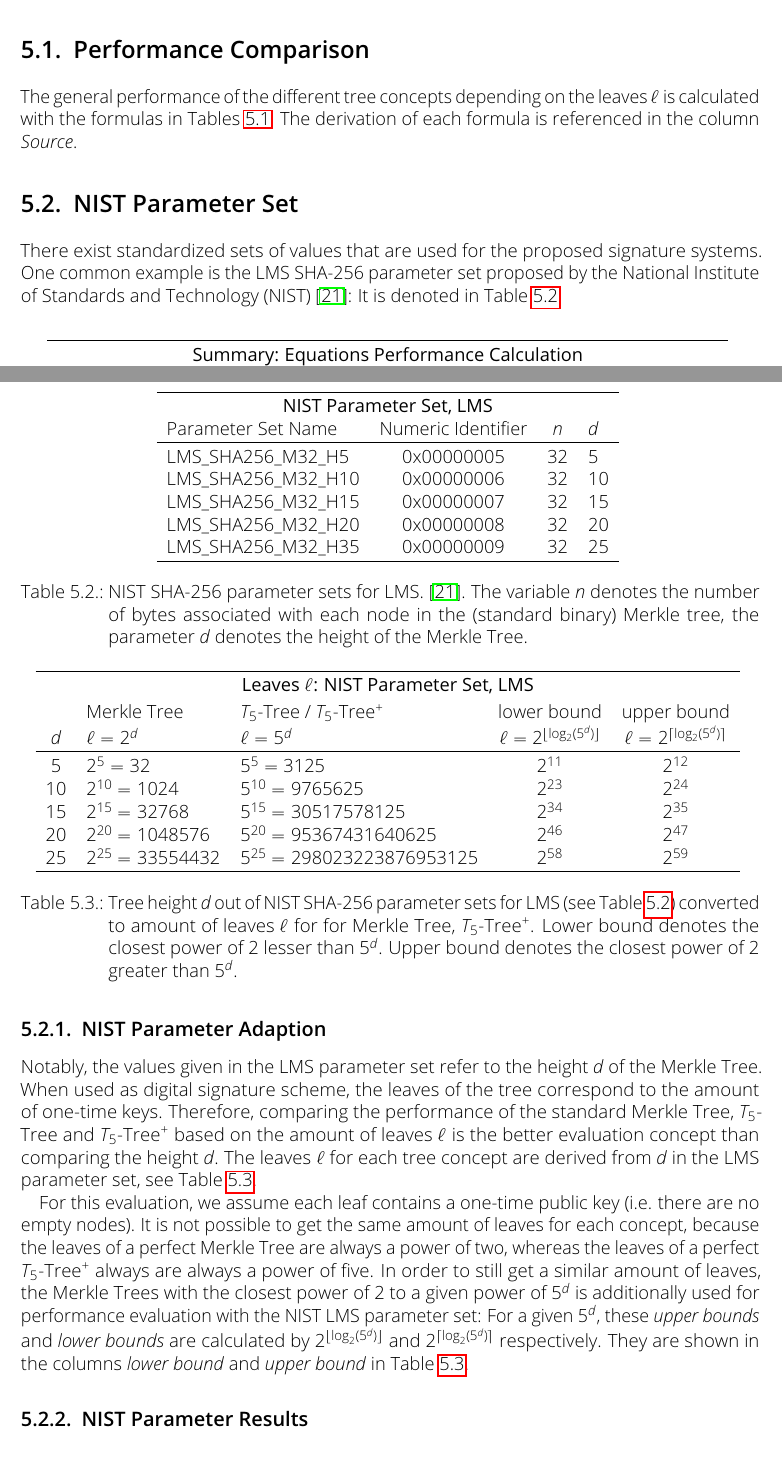
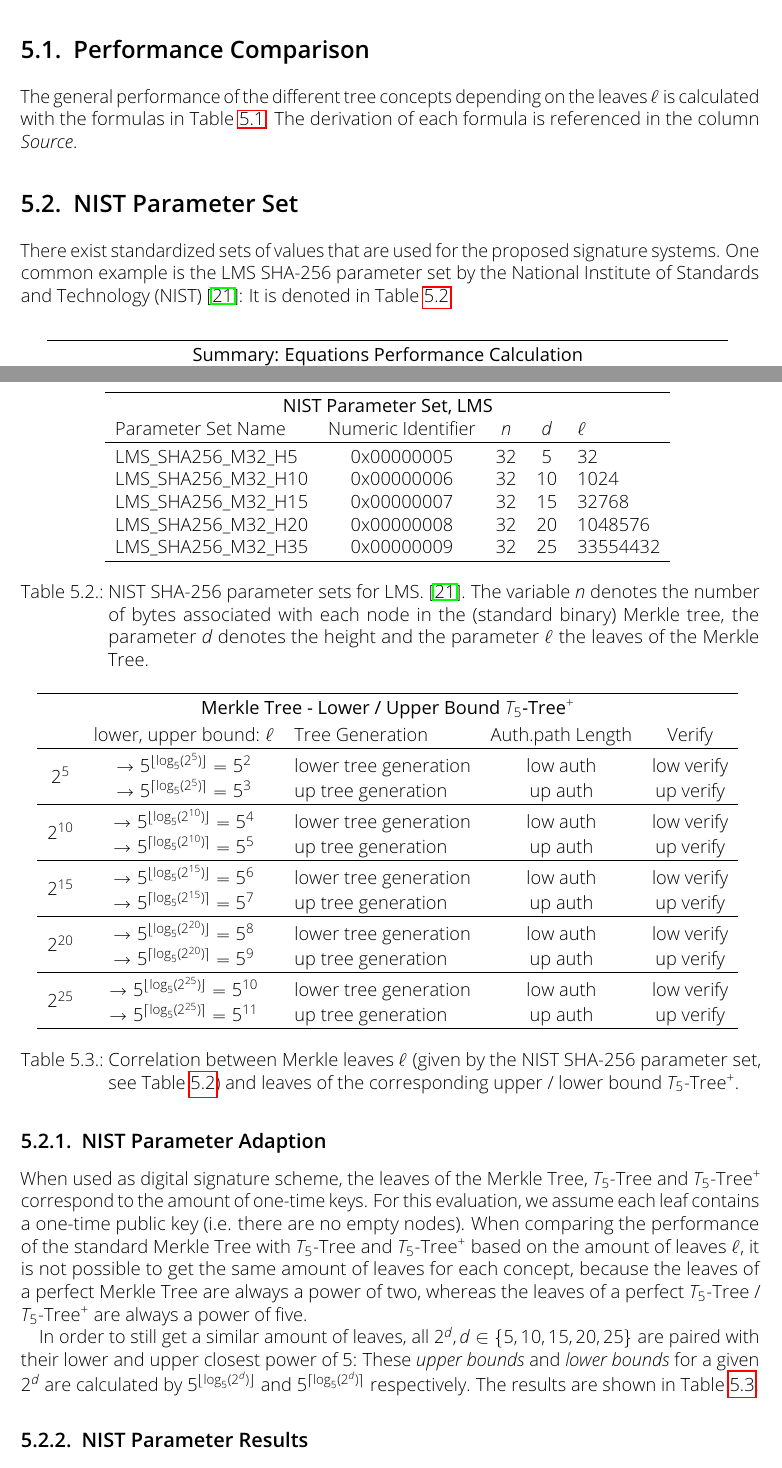
Before and after one commit to Amyy/master_thesis, a LaTeX thesis (thesis.tex, which reads chapters/evaluation.tex): two parts of pages 35 and 36 of 43, joined at a grey line, cut so that both start at the same text. Compiled offline with pdfLaTeX.

Commit message:
began restructuring upper/lower tree -> is t5 tree
* added new table
* still need to delete old table / fix rest of chapter to new upper/lower t5 trees

```diff
--- a/chapters/evaluation.tex
+++ b/chapters/evaluation.tex
@@ -4,7 +4,8 @@ In Chapter~\ref{cha:background}, the two most common quantum secure hash-based s
 % ! xmss not so easy possible -> bitmasks!
 
 \section{Performance Comparison}
-The general performance of the different tree concepts depending on the leaves $\ell$ is calculated with the formulas in Tables~\ref{table:general_formulas_t5_merkle}. The derivation of each formula is referenced in the column \textit{Source}.
+The general performance of the different tree concepts depending on the leaves $\ell$ is calculated with the formulas in Table~\ref{table:general_formulas_t5_merkle}. The derivation of each formula is referenced in the column \textit{Source}.
+
 
 \begin{table}
 \centering
@@ -28,54 +29,80 @@ The general performance of the different tree concepts depending on the leaves $
 \end{table}
 
 \section{NIST Parameter Set}
-There exist standardized sets of values that are used for the proposed signature systems. One common example is the LMS SHA-256 parameter set proposed by the National Institute of Standards and Technology (NIST)~\cite{stateful_hashbased_sign_schemes_NIST_2020}: It is denoted in Table~\ref{table:nist_param_lms}.
-% maybe also add the one for xmss
+There exist standardized sets of values that are used for the proposed signature systems. One common example is the LMS SHA-256 parameter set by the National Institute of Standards and Technology (NIST)~\cite{stateful_hashbased_sign_schemes_NIST_2020}: It is denoted in Table~\ref{table:nist_param_lms}.
 
 \begin{table}
 \centering
-\begin{tabular}{l c c l}
+\begin{tabular}{l c c c l}
  \hline\noalign{\smallskip}
- \multicolumn{4}{c}{\textbf{NIST Parameter Set, LMS}} \\
- Parameter Set Name & Numeric Identifier & $n$ & $d$\\
+ \multicolumn{5}{c}{\textbf{NIST Parameter Set, LMS}} \\
+ Parameter Set Name & Numeric Identifier & $n$ & $d$ & $\ell$\\
  \hline\noalign{\smallskip}
- LMS\_SHA256\_M32\_H5 & 0x00000005  & 32 & 5 \\
- LMS\_SHA256\_M32\_H10 & 0x00000006  & 32 & 10 \\
- LMS\_SHA256\_M32\_H15 & 0x00000007  & 32 & 15 \\
- LMS\_SHA256\_M32\_H20 & 0x00000008  & 32 & 20 \\
- LMS\_SHA256\_M32\_H35 & 0x00000009  & 32 & 25 \\
+ LMS\_SHA256\_M32\_H5 & 0x00000005  & 32 & 5 & 32 \\
+ LMS\_SHA256\_M32\_H10 & 0x00000006  & 32 & 10 & 1024 \\
+ LMS\_SHA256\_M32\_H15 & 0x00000007  & 32 & 15 & 32768 \\
+ LMS\_SHA256\_M32\_H20 & 0x00000008  & 32 & 20 & 1048576 \\
+ LMS\_SHA256\_M32\_H35 & 0x00000009  & 32 & 25 & 33554432 \\
  \hline\noalign{\smallskip}
  \end{tabular}
-\caption{NIST SHA-256 parameter sets for LMS.~\cite{stateful_hashbased_sign_schemes_NIST_2020}. The variable $n$ denotes the number of bytes associated with each node in the (standard binary) Merkle tree, the parameter $d$ denotes the height of the Merkle Tree.}
+\caption{NIST SHA-256 parameter sets for LMS.~\cite{stateful_hashbased_sign_schemes_NIST_2020}. The variable $n$ denotes the number of bytes associated with each node in the (standard binary) Merkle tree, the parameter $d$ denotes the height and the parameter $\ell$ the leaves of the Merkle Tree.}
 \label{table:nist_param_lms}
 \end{table}
 
 \subsection{NIST Parameter Adaption}
 \label{sec:nist_param_to_leaves}
-% explain derivation NIST param set -> leaves
-Notably, the values given in the LMS parameter set refer to the height $d$ of the Merkle Tree. When used as digital signature scheme, the leaves of the tree correspond to the amount of one-time keys. Therefore, comparing the performance of the standard Merkle Tree, \tftree and \extree based on the amount of leaves $\ell$ is the better evaluation concept than comparing the height $d$.
-The leaves $\ell$ for each tree concept are derived from $d$ in the LMS parameter set, see Table~\ref{table:nist_param_each_tree}.
+When used as digital signature scheme, the leaves of the Merkle Tree, \tftree and \extree correspond to the amount of one-time keys. For this evaluation, we assume each leaf contains a one-time public key (i.e. there are no empty nodes). When comparing the performance of the standard Merkle Tree with \tftree and \extree based on the amount of leaves $\ell$, it is not possible to get the same amount of leaves for each concept, because the leaves of a perfect Merkle Tree are always a power of two, whereas the leaves of a perfect \tftree\xspace/\xspace\extree are always a power of five.
 
-For this evaluation, we assume each leaf contains a one-time public key (i.e. there are no empty nodes). It is not possible to get the same amount of leaves for each concept, because the leaves of a perfect Merkle Tree are always a power of two, whereas the leaves of a perfect \extree always are always a  power of five. In order to still get a similar amount of leaves, the Merkle Trees with the closest power of 2 to a given power of $5^d$ is additionally used for performance evaluation with the NIST LMS parameter set: For a given $5^d$, these \textit{upper bounds} and \textit{lower bounds} are calculated by $2^{\floor{\log_2(5^d)}}$ and $2^{\ceil{\log_2(5^d)}}$ respectively. They are shown in the columns \textit{lower bound} and \textit{upper bound} in Table~\ref{table:nist_param_each_tree}.
+In order to still get a similar amount of leaves, all $2^d, d \in \{5,10,15,20,25\}$ are paired with their lower and upper closest power of 5:
+These \textit{upper bounds} and \textit{lower bounds} for a given $2^d$ are calculated by $5^{\floor{\log_5(2^d)}}$ and $5^{\ceil{\log_5(2^d)}}$ respectively. The results are shown in Table~\ref{table:nist_upper_lower_bound}.
 
 \begin{table}
 \centering
-\begin{tabular}{c l l c c}
+\begin{tabular}{c c l c c}
  \hline\noalign{\smallskip}
- \multicolumn{5}{c}{\textbf{Leaves $\ell$: NIST Parameter Set, LMS}} \\
+ \multicolumn{5}{c}{\textbf{Merkle Tree - Lower / Upper Bound \extree}} \\
  \noalign{\smallskip}
- & Merkle Tree & \tftree\xspace/ \extree & lower bound & upper bound \\
- $d$ & $\ell = 2^d$ & $\ell = 5^d$ & $\ell = 2^{\floor{\log_2(5^d)}}$ & $\ell = 2^{\ceil{\log_2(5^d)}}$ \\
-  \hline\noalign{\smallskip}
- 5 & $2^5 = 32$ & $5^5 = 3125$ & $2^{11}$ & $2^{12}$\\
- 10 & $2^{10} = 1024$ & $5^{10} = 9765625$ & $2^{23}$ & $2^{24}$\\
- 15 & $2^{15} = 32768$ & $5^{15} = 30517578125$ & $2^{34}$ & $2^{35}$\\ % 5^{15}
- 20 & $2^{20} = 1048576$ & $5^{20} = 95367431640625$ & $2^{46}$ & $2^{47}$\\ % 5^20
- 25 & $2^{25} = 33554432$ & $5^{25} = 298023223876953125$ & $2^{58}$ & $2^{59}$ \\
+ & lower, upper bound: $\ell$ & Tree Generation & Auth.path Length & Verify \\
+ \hline\noalign{\smallskip}
+ \multirow{2}{*}{$2^5$} & $\rightarrow 5^{\floor{\log_5(2^5)}} = 5^{2} $ & lower tree generation & low auth & low verify \\
+ & $\rightarrow 5^{\ceil{\log_5(2^5)}} = 5^{3}$ & up tree generation & up auth & up verify \\
+ \hline\noalign{\smallskip}
+ \multirow{2}{*}{$2^{10}$} & $\rightarrow 5^{\floor{\log_5(2^{10})}} = 5^{4}$ & lower tree generation & low auth & low verify \\
+ & $\rightarrow 5^{\ceil{\log_5(2^{10})}} = 5^{5}$ & up tree generation & up auth & up verify \\
+ \hline\noalign{\smallskip}
+ \multirow{2}{*}{$2^{15}$}& $\rightarrow 5^{\floor{\log_5(2^{15})}} = 5^{6}$ & lower tree generation & low auth & low verify \\
+ & $\rightarrow 5^{\ceil{\log_5(2^{15})}} = 5^{7}$ & up tree generation & up auth & up verify \\
+ \hline\noalign{\smallskip}
+ \multirow{2}{*}{$2^{20}$} & $\rightarrow 5^{\floor{\log_5(2^{20})}} = 5^{8}$ & lower tree generation & low auth & low verify \\
+ & $\rightarrow 5^{\ceil{\log_5(2^{20})}} = 5^{9}$ & up tree generation & up auth & up verify \\
+ \hline\noalign{\smallskip}
+  \multirow{2}{*}{$2^{25}$} & $\rightarrow 5^{\floor{\log_5(2^{25})}} =  5^{10}$ & lower tree generation & low auth & low verify \\
+ & $\rightarrow 5^{\ceil{\log_5(2^{25})}} = 5^{11}$ & up tree generation & up auth & up verify \\
  \hline\noalign{\smallskip}
  \end{tabular}
-\caption{Tree height $d$ out of NIST SHA-256 parameter sets for LMS (see Table~\ref{table:nist_param_lms}) converted to amount of leaves $\ell$ for for Merkle Tree, \extree. Lower bound denotes the closest power of 2 lesser than $5^d$. Upper bound denotes the closest power of 2 greater than $5^d$.}
-\label{table:nist_param_each_tree}
+\caption{Correlation between Merkle leaves $\ell$ (given by the NIST SHA-256 parameter set, see Table~\ref{table:nist_param_lms}) and leaves of the corresponding upper / lower bound \extree.}
+\label{table:nist_upper_lower_bound}
 \end{table}
+
+%\begin{table}
+%\centering
+%\begin{tabular}{c l l c c}
+% \hline\noalign{\smallskip}
+% \multicolumn{5}{c}{\textbf{Leaves $\ell$: NIST Parameter Set, LMS}} \\
+% \noalign{\smallskip}
+% & Merkle Tree & \tftree\xspace/ \extree & lower bound & upper bound \\
+% $d$ & $\ell = 2^d$ & $\ell = 5^d$ & $\ell = 2^{\floor{\log_2(5^d)}}$ & $\ell = 2^{\ceil{\log_2(5^d)}}$ \\
+%  \hline\noalign{\smallskip}
+% 5 & $2^5 = 32$ & $5^5 = 3125$ & $2^{11}$ & $2^{12}$\\
+% 10 & $2^{10} = 1024$ & $5^{10} = 9765625$ & $2^{23}$ & $2^{24}$\\
+% 15 & $2^{15} = 32768$ & $5^{15} = 30517578125$ & $2^{34}$ & $2^{35}$\\ % 5^{15}
+% 20 & $2^{20} = 1048576$ & $5^{20} = 95367431640625$ & $2^{46}$ & $2^{47}$\\ % 5^20
+% 25 & $2^{25} = 33554432$ & $5^{25} = 298023223876953125$ & $2^{58}$ & $2^{59}$ \\
+% \hline\noalign{\smallskip}
+% \end{tabular}
+%\caption{Tree height $d$ out of NIST SHA-256 parameter sets for LMS (see Table~\ref{table:nist_param_lms}) converted to amount of leaves $\ell$ for for Merkle Tree, \extree. Lower bound denotes the closest power of 2 lesser than $5^d$. Upper bound denotes the closest power of 2 greater than $5^d$.}
+%\label{table:nist_param_each_tree}
+%\end{table}
 
 \subsection{NIST Parameter Results}
 After determining the parameters for each tree concept in the section before, the parameters are inserted into the equations for evaluation (see Table~\ref{table:general_formulas_t5_merkle}) to get tangible results. The performance calculation is also implemented in a Python script, see Appendix~\ref{cha:appendix2_performance_calc}.
```
Also changed, not shown: chapters/evaluation.tex (3 more changed lines).
